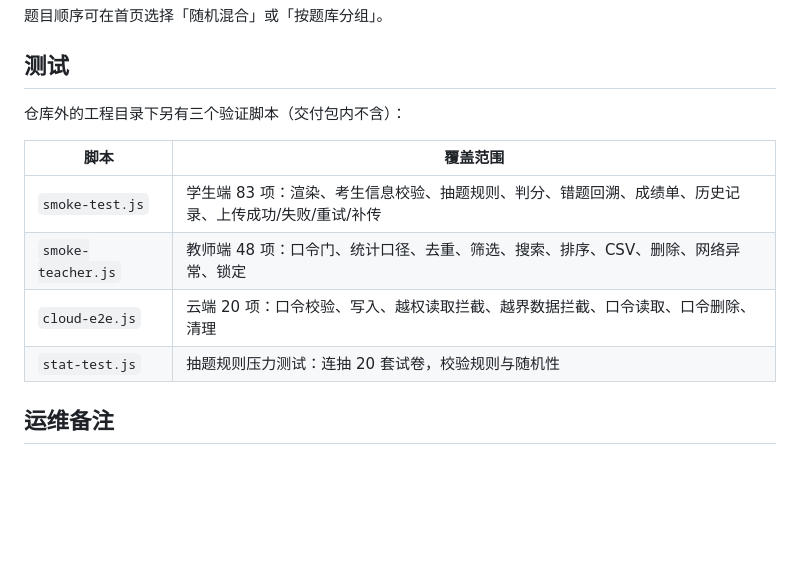
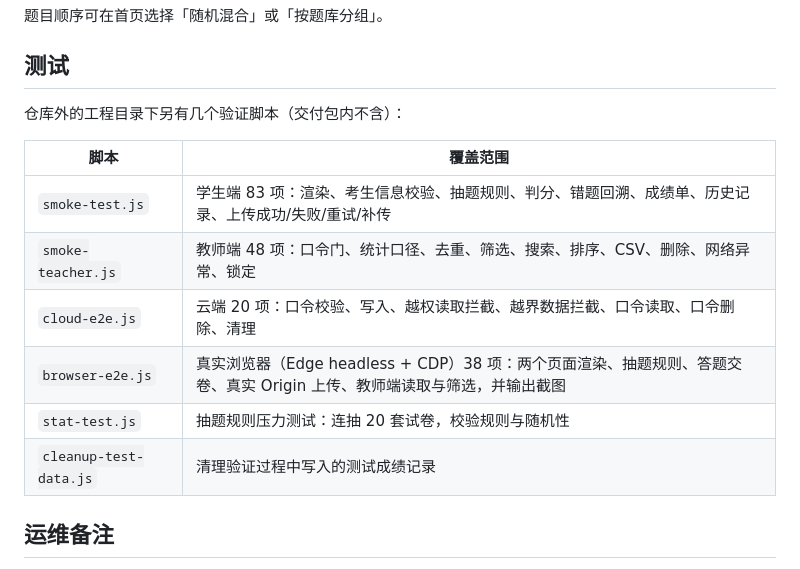
Before and after one commit to YI12-jiu/junxun-quiz, a Markdown page: README.md, the part around the change. GitHub-like rendering; blank space fills up the shorter version.

Commit message:
docs: 补充真实浏览器端到端验证脚本说明

```diff
--- a/README.md
+++ b/README.md
@@ -140,14 +140,16 @@ python tools/build_banks.py 军事题库.docx 学生手册题库.docx 安全知
 
 ## 测试
 
-仓库外的工程目录下另有三个验证脚本（交付包内不含）：
+仓库外的工程目录下另有几个验证脚本（交付包内不含）：
 
 | 脚本 | 覆盖范围 |
 | --- | --- |
 | `smoke-test.js` | 学生端 83 项：渲染、考生信息校验、抽题规则、判分、错题回溯、成绩单、历史记录、上传成功/失败/重试/补传 |
 | `smoke-teacher.js` | 教师端 48 项：口令门、统计口径、去重、筛选、搜索、排序、CSV、删除、网络异常、锁定 |
 | `cloud-e2e.js` | 云端 20 项：口令校验、写入、越权读取拦截、越界数据拦截、口令读取、口令删除、清理 |
+| `browser-e2e.js` | 真实浏览器（Edge headless + CDP）38 项：两个页面渲染、抽题规则、答题交卷、真实 Origin 上传、教师端读取与筛选，并输出截图 |
 | `stat-test.js` | 抽题规则压力测试：连抽 20 套试卷，校验规则与随机性 |
+| `cleanup-test-data.js` | 清理验证过程中写入的测试成绩记录 |
 
 ## 运维备注
 
```
